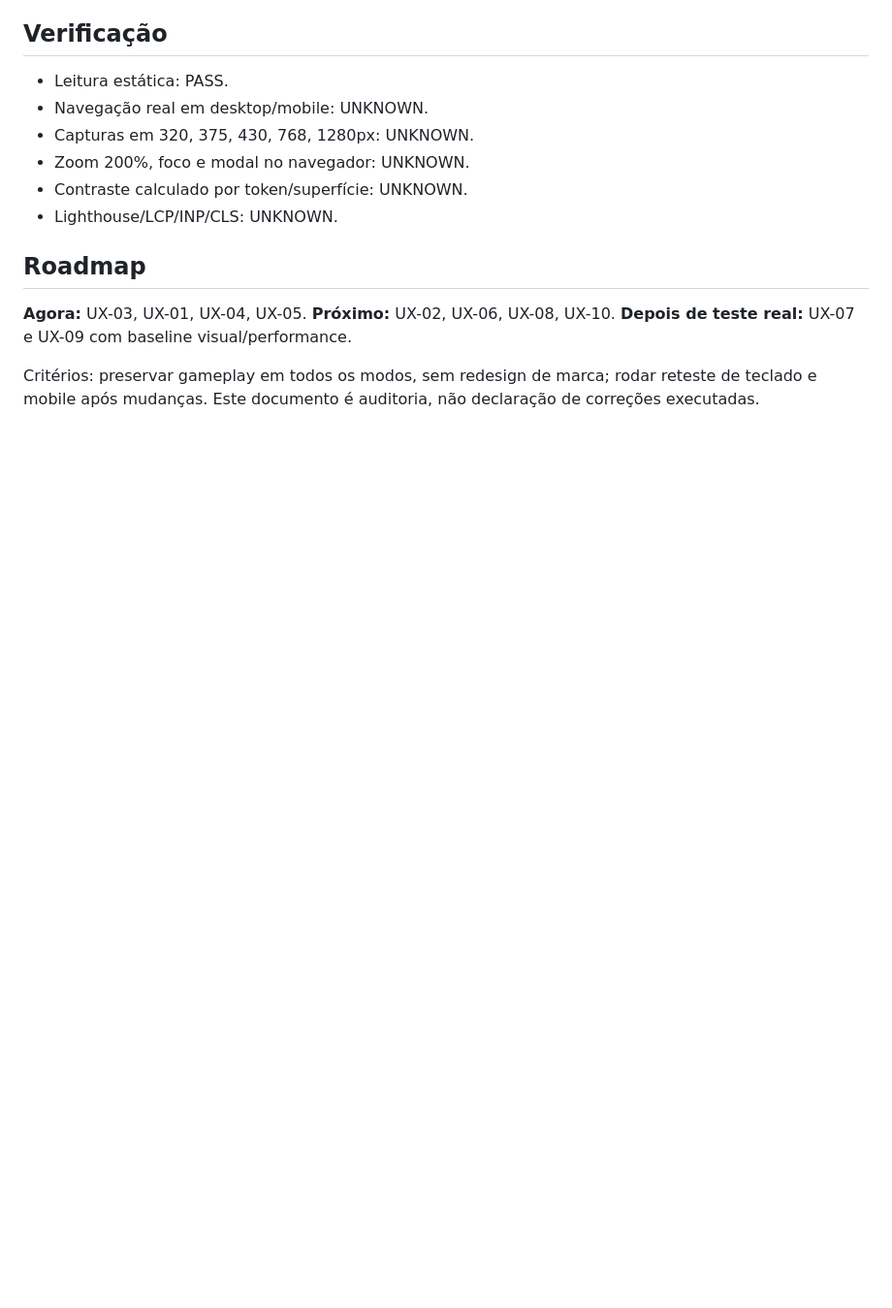
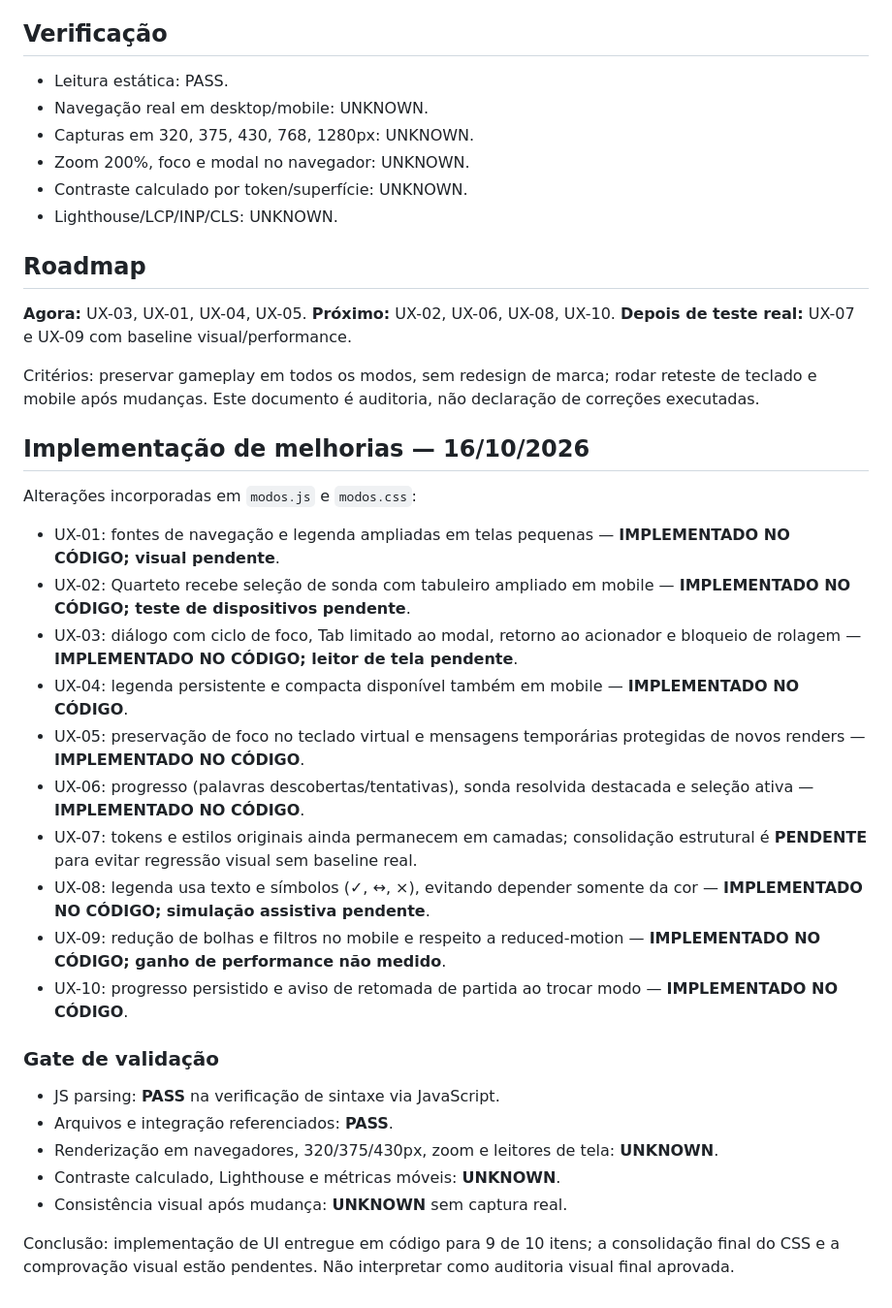
Before and after one commit to paulociano/mare, a Markdown page: AUDITORIA-UX-UI.md, the part around the change. Shown at 97% size. Drawn GitHub-style; blank space fills up the shorter version.

Commit message:
docs: registra implementação, evidências e validações pendentes da auditoria UX UI

```diff
--- a/AUDITORIA-UX-UI.md
+++ b/AUDITORIA-UX-UI.md
@@ -45,3 +45,29 @@ Revisão estática de `index.html`, `modos.js` e `modos.css` na branch main. Ski
 **Depois de teste real:** UX-07 e UX-09 com baseline visual/performance.
 
 Critérios: preservar gameplay em todos os modos, sem redesign de marca; rodar reteste de teclado e mobile após mudanças. Este documento é auditoria, não declaração de correções executadas.
+
+
+## Implementação de melhorias — 16/10/2026
+
+Alterações incorporadas em `modos.js` e `modos.css`:
+
+- UX-01: fontes de navegação e legenda ampliadas em telas pequenas — **IMPLEMENTADO NO CÓDIGO; visual pendente**.
+- UX-02: Quarteto recebe seleção de sonda com tabuleiro ampliado em mobile — **IMPLEMENTADO NO CÓDIGO; teste de dispositivos pendente**.
+- UX-03: diálogo com ciclo de foco, Tab limitado ao modal, retorno ao acionador e bloqueio de rolagem — **IMPLEMENTADO NO CÓDIGO; leitor de tela pendente**.
+- UX-04: legenda persistente e compacta disponível também em mobile — **IMPLEMENTADO NO CÓDIGO**.
+- UX-05: preservação de foco no teclado virtual e mensagens temporárias protegidas de novos renders — **IMPLEMENTADO NO CÓDIGO**.
+- UX-06: progresso (palavras descobertas/tentativas), sonda resolvida destacada e seleção ativa — **IMPLEMENTADO NO CÓDIGO**.
+- UX-07: tokens e estilos originais ainda permanecem em camadas; consolidação estrutural é **PENDENTE** para evitar regressão visual sem baseline real.
+- UX-08: legenda usa texto e símbolos (✓, ↔, ×), evitando depender somente da cor — **IMPLEMENTADO NO CÓDIGO; simulação assistiva pendente**.
+- UX-09: redução de bolhas e filtros no mobile e respeito a reduced-motion — **IMPLEMENTADO NO CÓDIGO; ganho de performance não medido**.
+- UX-10: progresso persistido e aviso de retomada de partida ao trocar modo — **IMPLEMENTADO NO CÓDIGO**.
+
+### Gate de validação
+
+- JS parsing: **PASS** na verificação de sintaxe via JavaScript.
+- Arquivos e integração referenciados: **PASS**.
+- Renderização em navegadores, 320/375/430px, zoom e leitores de tela: **UNKNOWN**.
+- Contraste calculado, Lighthouse e métricas móveis: **UNKNOWN**.
+- Consistência visual após mudança: **UNKNOWN** sem captura real.
+
+Conclusão: implementação de UI entregue em código para 9 de 10 itens; a consolidação final do CSS e a comprovação visual estão pendentes. Não interpretar como auditoria visual final aprovada.
```
